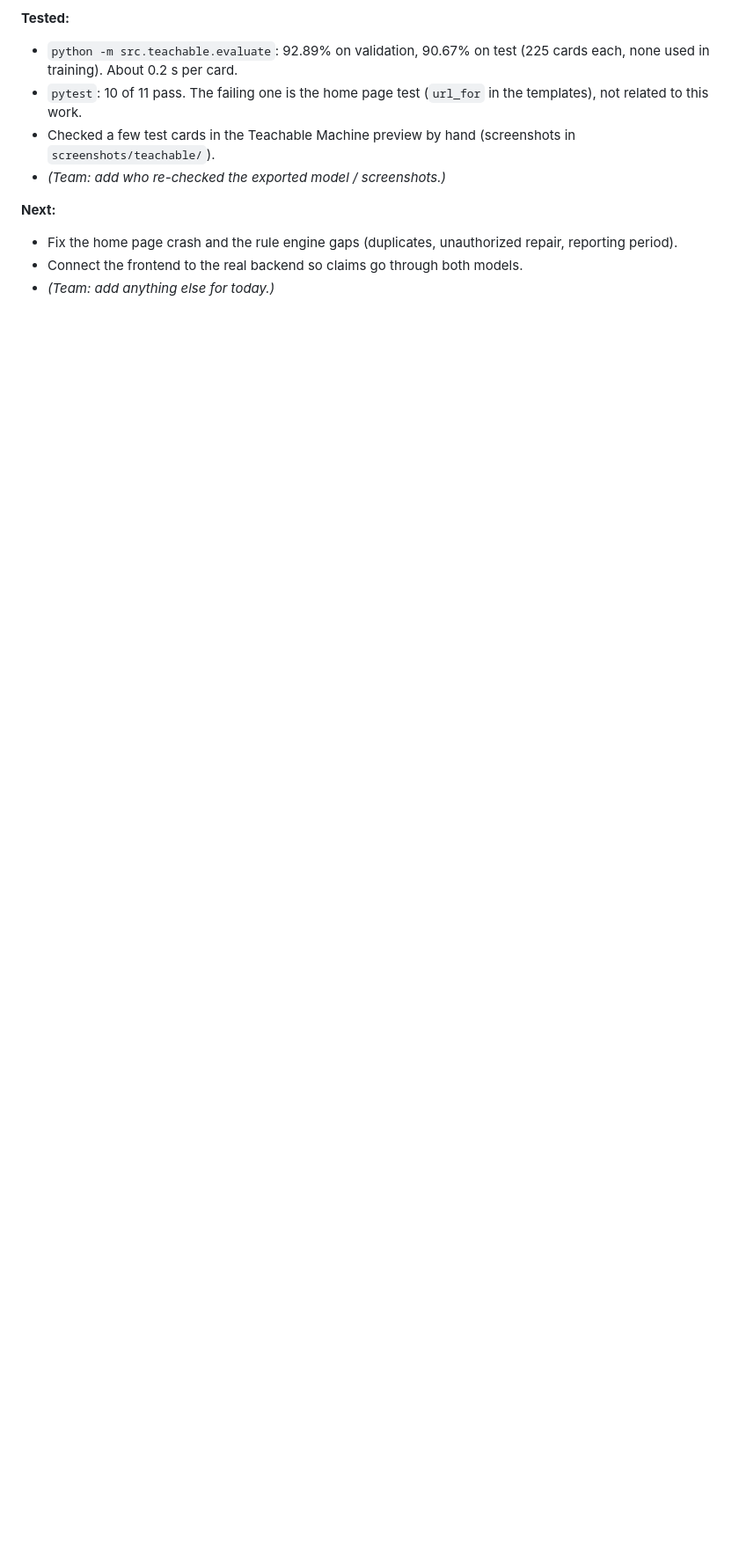
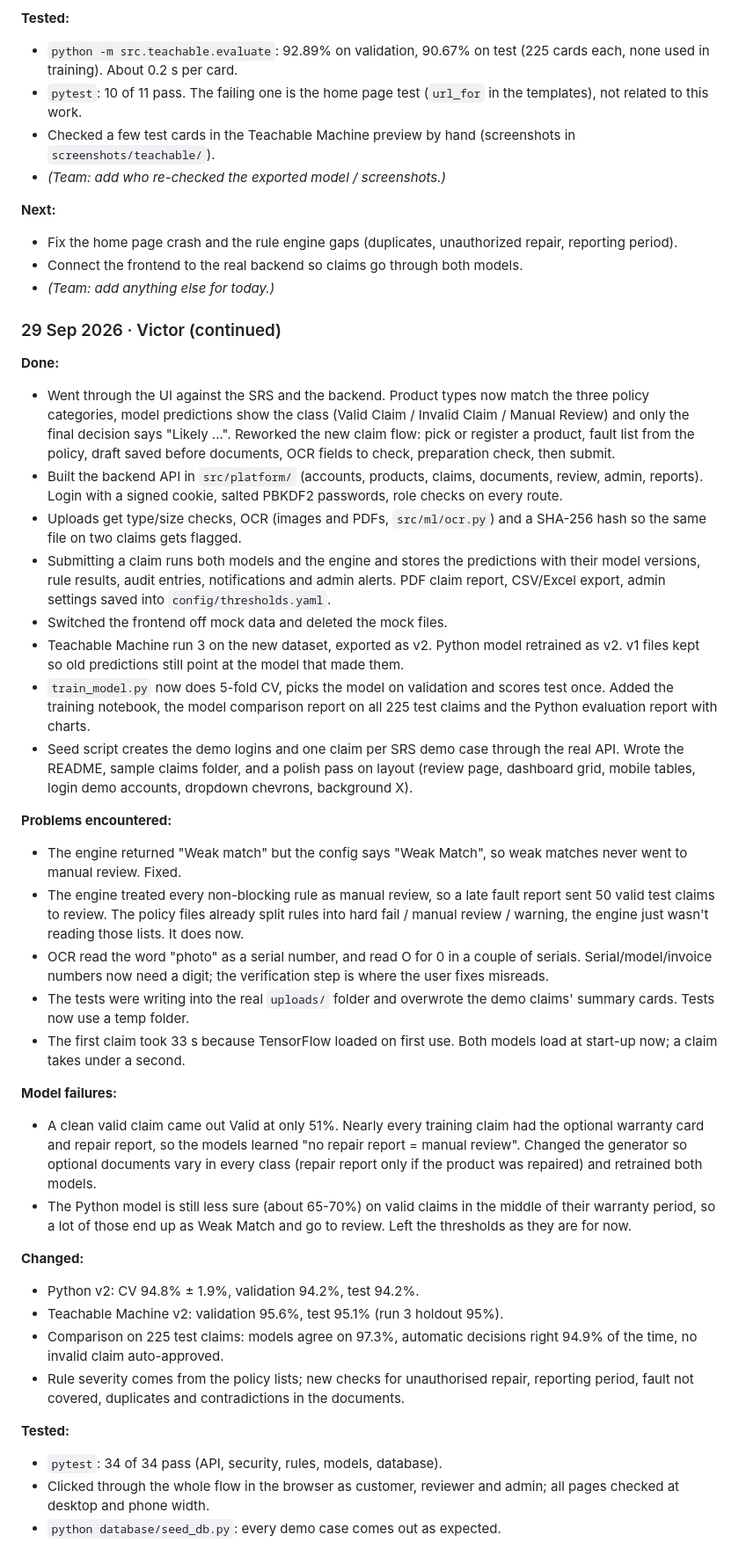
Before and after one commit to 41ss/AssureX-Claim-Engine, a Markdown page: DEVLOG.md, the part around one of its changes. Shown at 88% size. Drawn GitHub-style; blank space fills up the shorter version.

```diff
--- a/DEVLOG.md
+++ b/DEVLOG.md
@@ -164,3 +163,74 @@ Tests performed: ran `generator.py` (train=1050 val=225 test=225); confirmed 1,5
 - Connect the frontend to the real backend so claims go through both
   models.
 - _(Team: add anything else for today.)_
+
+### 29 Sep 2026 · Victor (continued)
+
+**Done:**
+- Went through the UI against the SRS and the backend. Product types now
+  match the three policy categories, model predictions show the class
+  (Valid Claim / Invalid Claim / Manual Review) and only the final
+  decision says "Likely ...". Reworked the new claim flow: pick or
+  register a product, fault list from the policy, draft saved before
+  documents, OCR fields to check, preparation check, then submit.
+- Built the backend API in `src/platform/` (accounts, products, claims,
+  documents, review, admin, reports). Login with a signed cookie, salted
+  PBKDF2 passwords, role checks on every route.
+- Uploads get type/size checks, OCR (images and PDFs, `src/ml/ocr.py`)
+  and a SHA-256 hash so the same file on two claims gets flagged.
+- Submitting a claim runs both models and the engine and stores the
+  predictions with their model versions, rule results, audit entries,
+  notifications and admin alerts. PDF claim report, CSV/Excel export,
+  admin settings saved into `config/thresholds.yaml`.
+- Switched the frontend off mock data and deleted the mock files.
+- Teachable Machine run 3 on the new dataset, exported as v2. Python
+  model retrained as v2. v1 files kept so old predictions still point
+  at the model that made them.
+- `train_model.py` now does 5-fold CV, picks the model on validation
+  and scores test once. Added the training notebook, the model
+  comparison report on all 225 test claims and the Python evaluation
+  report with charts.
+- Seed script creates the demo logins and one claim per SRS demo case
+  through the real API. Wrote the README, sample claims folder, and a
+  polish pass on layout (review page, dashboard grid, mobile tables,
+  login demo accounts, dropdown chevrons, background X).
+
+**Problems encountered:**
+- The engine returned "Weak match" but the config says "Weak Match", so
+  weak matches never went to manual review. Fixed.
+- The engine treated every non-blocking rule as manual review, so a late
+  fault report sent 50 valid test claims to review. The policy files
+  already split rules into hard fail / manual review / warning, the
+  engine just wasn't reading those lists. It does now.
+- OCR read the word "photo" as a serial number, and read O for 0 in a
+  couple of serials. Serial/model/invoice numbers now need a digit; the
+  verification step is where the user fixes misreads.
+- The tests were writing into the real `uploads/` folder and overwrote
+  the demo claims' summary cards. Tests now use a temp folder.
+- The first claim took 33 s because TensorFlow loaded on first use.
+  Both models load at start-up now; a claim takes under a second.
+
+**Model failures:**
+- A clean valid claim came out Valid at only 51%. Nearly every training
+  claim had the optional warranty card and repair report, so the models
+  learned "no repair report = manual review". Changed the generator so
+  optional documents vary in every class (repair report only if the
+  product was repaired) and retrained both models.
+- The Python model is still less sure (about 65-70%) on valid claims in
+  the middle of their warranty period, so a lot of those end up as Weak
+  Match and go to review. Left the thresholds as they are for now.
+
+**Changed:**
+- Python v2: CV 94.8% ± 1.9%, validation 94.2%, test 94.2%.
+- Teachable Machine v2: validation 95.6%, test 95.1% (run 3 holdout 95%).
+- Comparison on 225 test claims: models agree on 97.3%, automatic
+  decisions right 94.9% of the time, no invalid claim auto-approved.
+- Rule severity comes from the policy lists; new checks for unauthorised
+  repair, reporting period, fault not covered, duplicates and
+  contradictions in the documents.
+
+**Tested:**
+- `pytest`: 34 of 34 pass (API, security, rules, models, database).
+- Clicked through the whole flow in the browser as customer, reviewer
+  and admin; all pages checked at desktop and phone width.
+- `python database/seed_db.py`: every demo case comes out as expected.
```
Also changed, not shown: other parts of DEVLOG.md (+1 -2 lines), README.md (+1 -1 lines).
